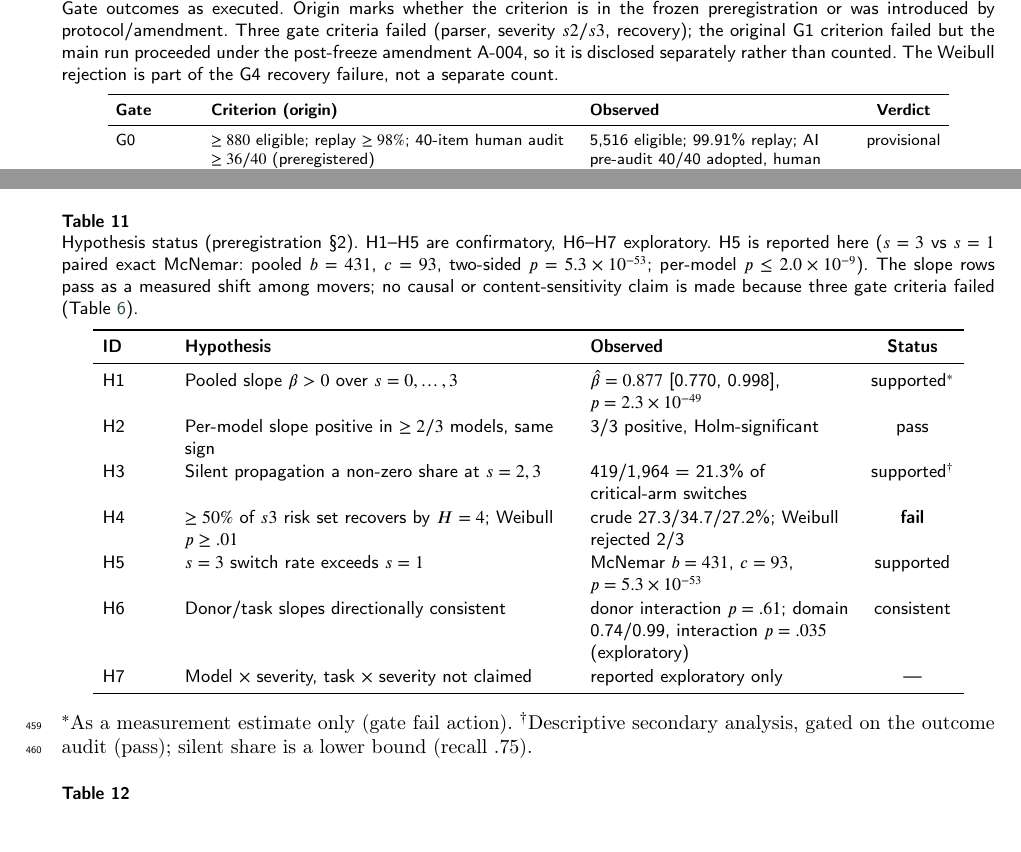
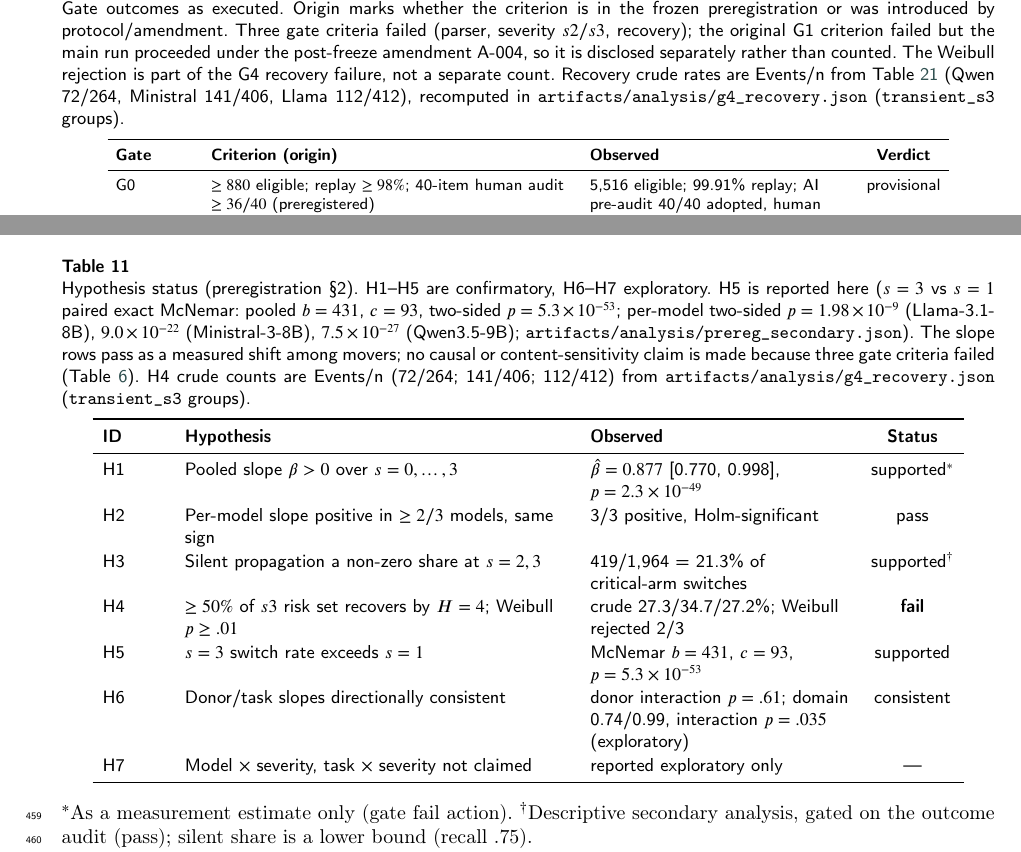
Before and after one commit to Atik203/tool-observation, a LaTeX paper (paper/toolresults.tex): two parts of pages 13 and 17 of 28 before the commit and two parts of pages 13 and 17 of 29 after it, joined at a grey line, cut so that both start at the same text. Compiled offline with pdfLaTeX; a LaTeX package or settings file that is missing is left out.

Commit message:
docs: fix Task 1 review round 1 - crude-triple traceability, causal language, H5 precision

```diff
--- a/paper/toolresults.tex
+++ b/paper/toolresults.tex
@@ -1053,7 +1053,9 @@ budget, and G3 and G4 the slope and recovery claims.
   preregistration or was introduced by protocol/amendment. Three gate criteria failed (parser,
   severity $s2/s3$, recovery); the original G1 criterion failed but the main run proceeded under
   the post-freeze amendment A-004, so it is disclosed separately rather than counted. The Weibull
-  rejection is part of the G4 recovery failure, not a separate count.}
+  rejection is part of the G4 recovery failure, not a separate count. Recovery crude rates are
+  Events/n from Table~\ref{tab:recovery} (Qwen 72/264, Ministral 141/406, Llama 112/412),
+  recomputed in \texttt{artifacts/analysis/g4\_recovery.json} (\texttt{transient\_s3} groups).}
   \label{tab:gate-status}
   \footnotesize
   \setlength{\tabcolsep}{4pt}
@@ -1395,9 +1397,12 @@ s0--s3, which share one format.
   \centering
   \caption{Hypothesis status (preregistration \S2). H1--H5 are confirmatory, H6--H7 exploratory.
   H5 is reported here ($s=3$ vs $s=1$ paired exact McNemar: pooled $b=431$, $c=93$, two-sided
-  $p=5.3\times10^{-53}$; per-model $p\le2.0\times10^{-9}$). The slope rows pass as a measured
+  $p=5.3\times10^{-53}$; per-model two-sided $p=1.98\times10^{-9}$ (Llama-3.1-8B),
+  $9.0\times10^{-22}$ (Ministral-3-8B), $7.5\times10^{-27}$ (Qwen3.5-9B);
+  \texttt{artifacts/analysis/prereg\_secondary.json}). The slope rows pass as a measured
   shift among movers; no causal or content-sensitivity claim is made because three gate criteria
-  failed (Table~\ref{tab:gate-status}).}
+  failed (Table~\ref{tab:gate-status}). H4 crude counts are Events/n (72/264; 141/406; 112/412)
+  from \texttt{artifacts/analysis/g4\_recovery.json} (\texttt{transient\_s3} groups).}
   \label{tab:hypotheses}
   \small
   \begin{tabular}{>{\raggedright\arraybackslash}p{1.1cm}>{\raggedright\arraybackslash}p{6.8cm}>{\raggedright\arraybackslash}p{4.6cm}c}
```
Also changed, not shown: paper/toolresults.tex (18 more changed lines).
